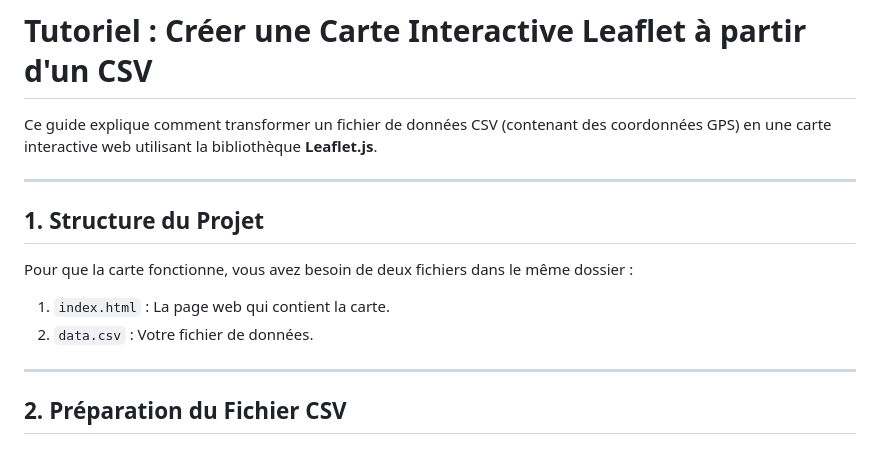
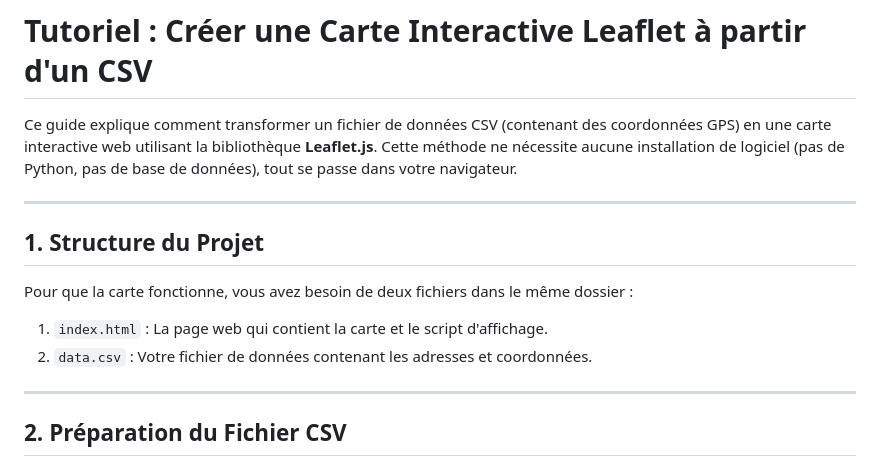
Before and after one commit to Mathias64-stack/IJBA-2026-cours-3, a Markdown page: TUTORIEL_LEAFLET_CSV.md, the part around the change. Drawn GitHub-style.

Commit message:
Simplification du tutoriel : suppression des références Python

```diff
--- a/TUTORIEL_LEAFLET_CSV.md
+++ b/TUTORIEL_LEAFLET_CSV.md
@@ -1,13 +1,13 @@
 # Tutoriel : Créer une Carte Interactive Leaflet à partir d'un CSV
 
-Ce guide explique comment transformer un fichier de données CSV (contenant des coordonnées GPS) en une carte interactive web utilisant la bibliothèque **Leaflet.js**.
+Ce guide explique comment transformer un fichier de données CSV (contenant des coordonnées GPS) en une carte interactive web utilisant la bibliothèque **Leaflet.js**. Cette méthode ne nécessite aucune installation de logiciel (pas de Python, pas de base de données), tout se passe dans votre navigateur.
 
 ---
 
 ## 1. Structure du Projet
 Pour que la carte fonctionne, vous avez besoin de deux fichiers dans le même dossier :
-1. `index.html` : La page web qui contient la carte.
-2. `data.csv` : Votre fichier de données.
+1. `index.html` : La page web qui contient la carte et le script d'affichage.
+2. `data.csv` : Votre fichier de données contenant les adresses et coordonnées.
 
 ---
 
```
